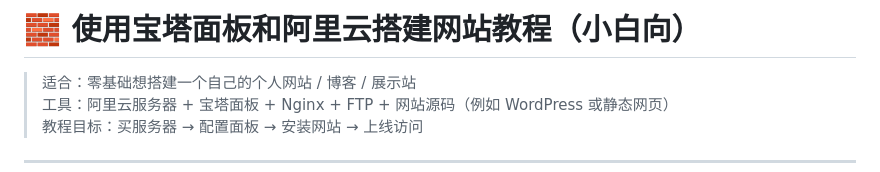
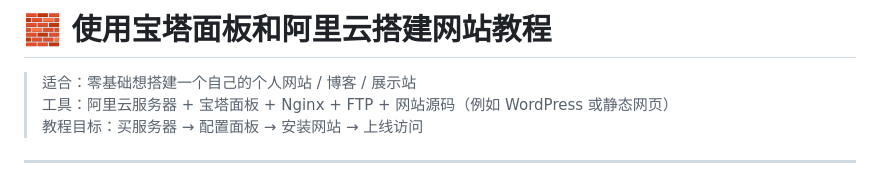
Before and after one commit to Zzzbyte/-, a Markdown page: README.md, the part around the change. Drawn GitHub-style.

```diff
--- a/README.md
+++ b/README.md
@@ -1,5 +1,5 @@
 
-# 🧱 使用宝塔面板和阿里云搭建网站教程（小白向）
+# 🧱 使用宝塔面板和阿里云搭建网站教程
 
 > 适合：零基础想搭建一个自己的个人网站 / 博客 / 展示站
 > 工具：阿里云服务器 + 宝塔面板 + Nginx + FTP + 网站源码（例如 WordPress 或静态网页）
```
